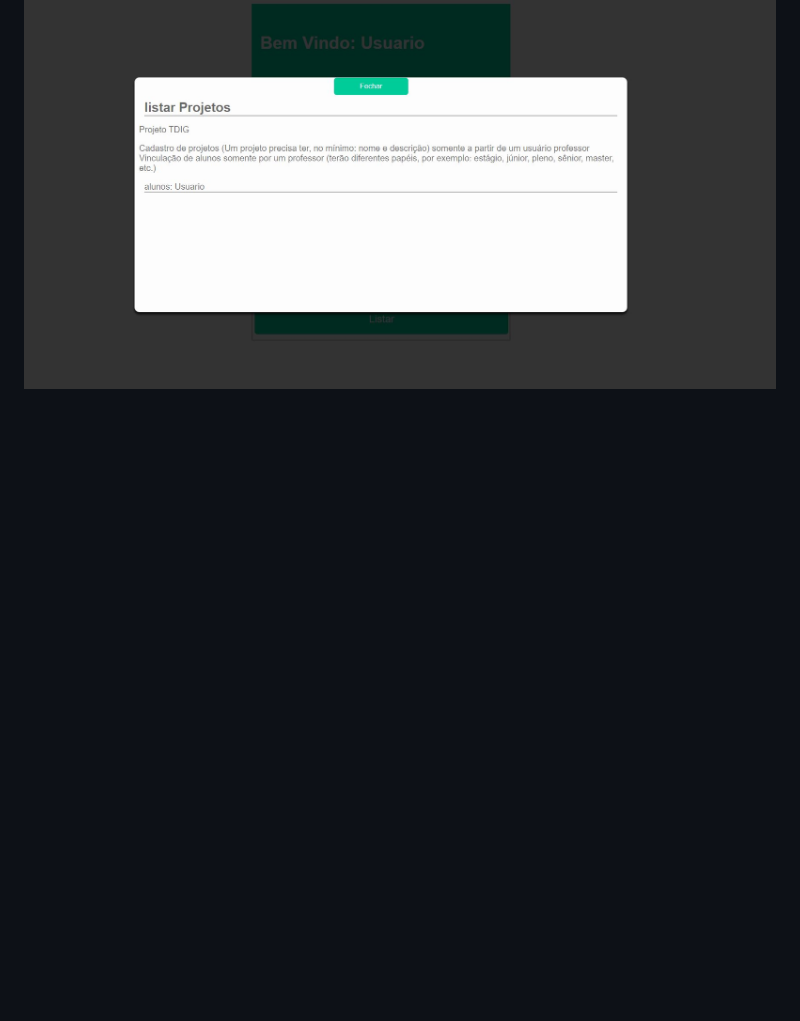
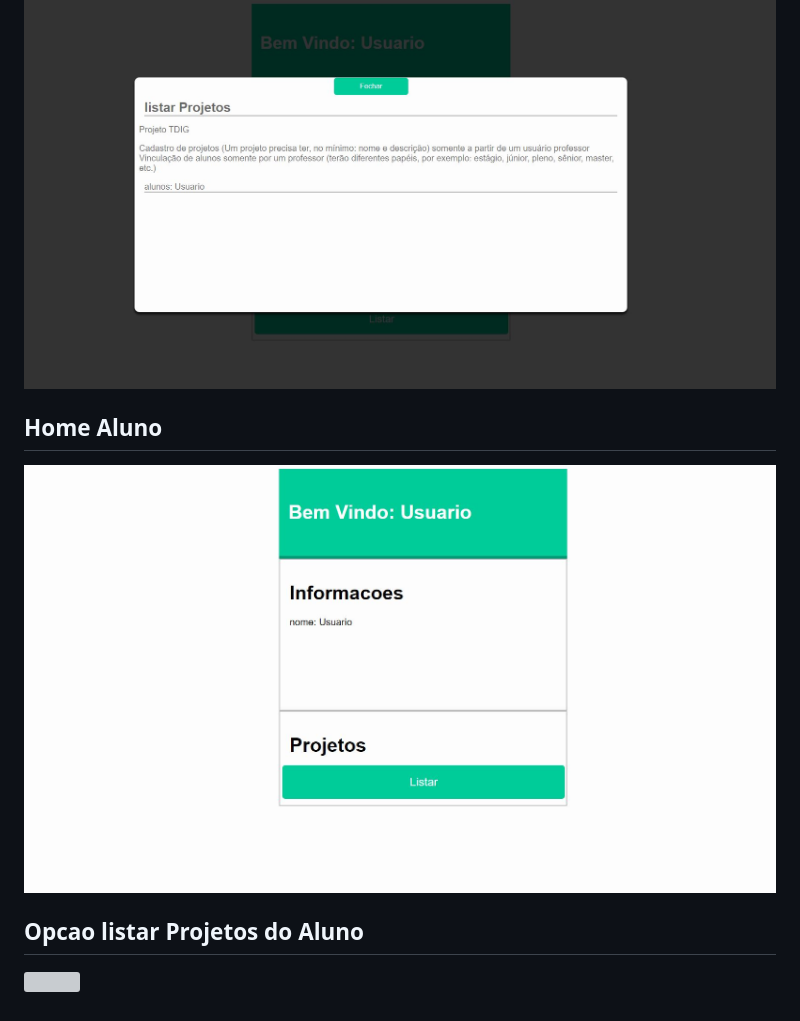
Before and after one commit to Romenildo/PROJETO-TDIG, a Markdown page: README.md, the part around the change printed below. Drawn GitHub-style; pictures changed too: imgsGit/homeAluno.JPG (added); blank space fills up the shorter version; grey boxes are pictures that could not be loaded.

```diff
--- a/README.md
+++ b/README.md
@@ -16 +27,6 @@
 ![](https://github.com/Romenildo/Projeto-TDIG/blob/master/imgsGit/listarProjetos.JPG)
+
+## Home Aluno
+![](https://github.com/Romenildo/Projeto-TDIG/blob/master/imgsGit/homeAluno.JPG)
+## Opcao listar Projetos do Aluno
+![](https://github.com/Romenildo/Projeto-TDIG/blob/master/imgsGit/listarProjetosAluno.JPG)
```
Also changed, not shown: other parts of README.md (+14 -3 lines), imgsGit/home.JPG, imgsGit/register.JPG.
